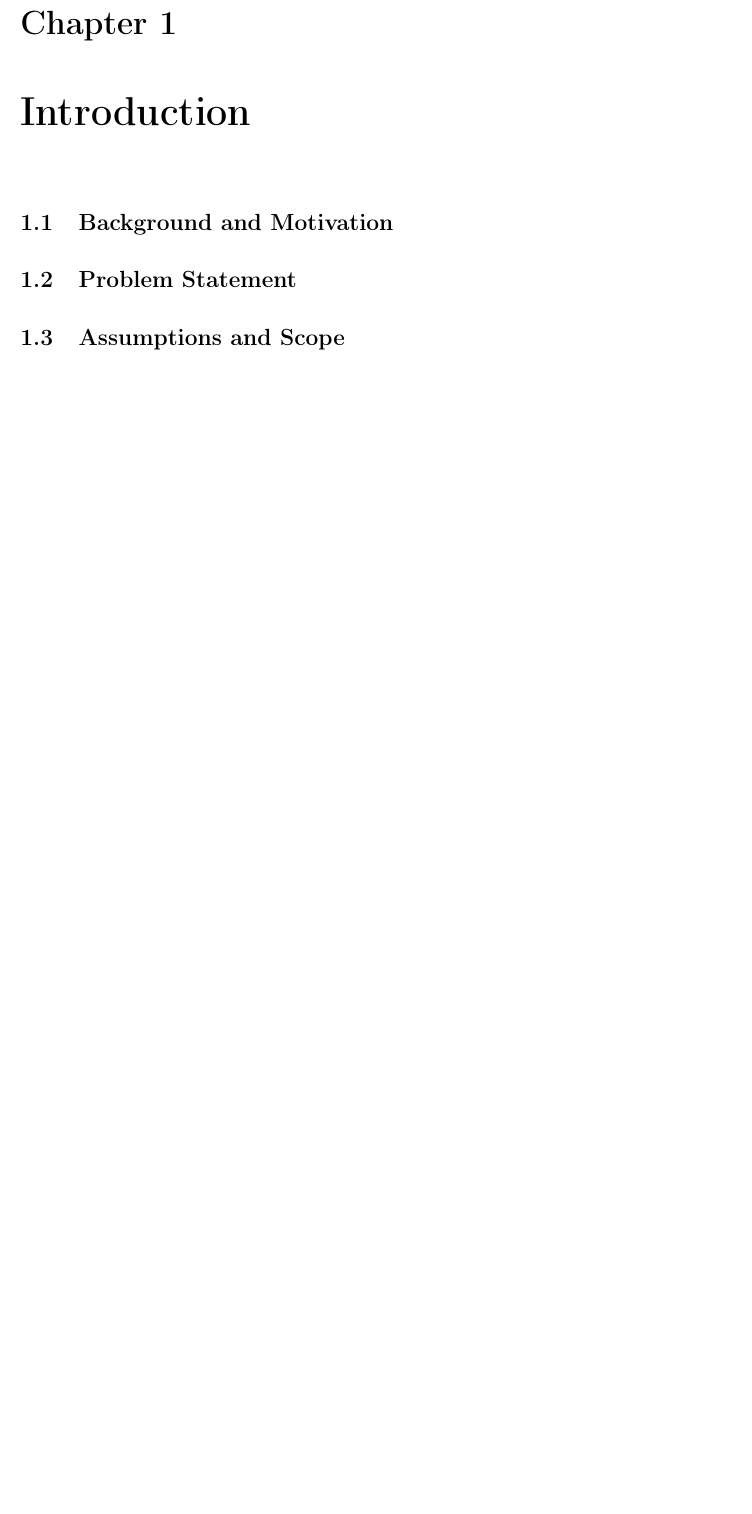
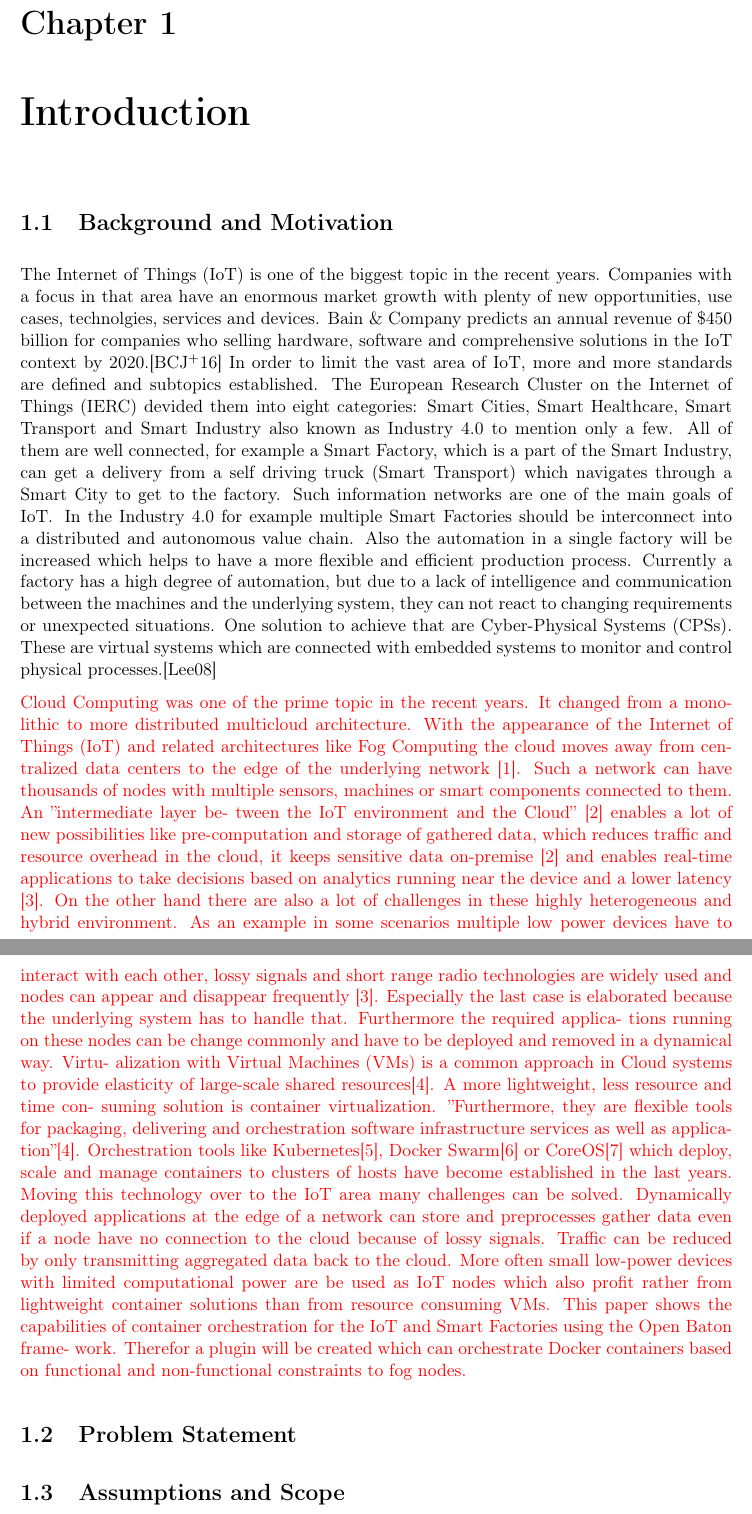
Before and after one commit to Neoklosch/Master-Thesis, a LaTeX thesis (thesis.tex, which reads bib/bibliography.bib, sections/002_introduction.tex, sections/xx3_acronyms.tex): part of page 10 of 27 before the commit and two parts of pages 10 and 11 of 28 after it, the two joined at a grey line, cut so that both start at the same text, the shorter picture padded with empty space. The pictures show the PDF file Master_Thesis_-_Markus_Paeschke.pdf that the author committed with the source.

```diff
--- a/bib/bibliography.bib
+++ b/bib/bibliography.bib
@@ -273,3 +277,8 @@
+	year={2016},
+	url={http://bain.com/publications/articles/how-providers-can-succeed-in-the-internet-of-things.aspx},
+  note={Accessed: 2017-02-20}
+}
+
 
 
 
@@ -400,0 +414,4 @@
+	year={2011},
+	institution={IERC - European Research Cluster on the Internet of Things},
+	url={http://www.theinternetofthings.eu/sites/default/files/Rob%20van%20Kranenburg/IERC_IoT-Pan%20European%20Research%20and%20Innovation%20Vision_2011.pdf; letzter Zugriff: 27.06.2016, 14:07 Uhr},
+}
--- a/sections/002_introduction.tex
+++ b/sections/002_introduction.tex
@@ -4,15 +4,46 @@
 
 % Research Context - Forschungskontext
 % -- IoT
-
+The \ac{IoT} is one of the biggest topic in the recent years.
+Companies with a focus in that area have an enormous market growth with plenty of new opportunities, use cases, technolgies, services and devices.
+Bain \& Company predicts an annual revenue of \$450 billion for companies who selling hardware, software and comprehensive solutions in the \ac{IoT} context by 2020.\cite{Bosche:2016}
+In order to limit the vast area of \ac{IoT}, more and more standards are defined and subtopics established.
+The \ac{IERC} devided them into eight categories: Smart Cities, Smart Healthcare, Smart Transport and Smart Industry also known as Industry 4.0 to mention only a few.
+All of them are well connected, for example a Smart Factory, which is a part of the Smart Industry, can get a delivery from a self driving truck (Smart Transport) which navigates through a Smart City to get to the factory.
+Such information networks are one of the main goals of \ac{IoT}.
 % Research Area - Forschungsgebiet
 % -- Smart Factories
-
+In the Industry 4.0 for example multiple Smart Factories should be interconnect into a distributed and autonomous value chain.
+Also the automation in a single factory will be increased which helps to have a more flexible and efficient production process.
+Currently a factory has a high degree of automation, but due to a lack of intelligence and communication between the machines and the underlying system, they can not react to changing requirements or unexpected situations.
 % Application Area - Anwendungsbereich
 % -- CS & CPS
+One solution to achieve that are \acp{CPS}.
+These are virtual systems which are connected with embedded systems to monitor and control physical processes.\cite{Lee:2008}
+Before the appereance of \acp{CPS} a normal \acp{CS} was passive, means it could not interact with the physical world.\cite{Poovendran:2010}
 
 % Research Focus - Forschungsschwerpunkt aka Praxisproblem
 % -- Virtualization, Orchestration, Deployment of functions
+\todo{Cloud Computing was one of the prime topic in the recent years.
+It changed from a monolithic to more distributed multicloud architecture.
+With the appearance of the Internet of Things (IoT) and related architectures like Fog Computing the cloud moves away from centralized data centers to the edge of the underlying network [1].
+Such a network can have thousands of nodes with multiple sensors, machines or smart components connected to them.
+An ”intermediate layer be- tween the IoT environment and the Cloud” [2] enables a lot of new possibilities like pre-computation and storage of gathered data, which reduces traffic and resource overhead in the cloud, it keeps sensitive data on-premise [2] and enables real-time applications to take decisions based on analytics running near the device and a lower latency [3].
+On the other hand there are also a lot of challenges in these highly heterogeneous and hybrid environment.
+As an example in some scenarios multiple low power devices have to interact with each other, lossy signals and short range radio technologies are widely used and nodes can appear and disappear frequently [3].
+Especially the last case is elaborated because the underlying system has to handle that.
+Furthermore the required applica- tions running on these nodes can be change commonly and have to be deployed and removed in a dynamical way.
+Virtu- alization with Virtual Machines (VMs) is a common approach in Cloud systems to provide elasticity of large-scale shared resources[4].
+A more lightweight, less resource and time con- suming solution is container virtualization.
+”Furthermore, they are flexible tools for packaging, delivering and orchestration software infrastructure services as well as application”[4].
+Orchestration tools like Kubernetes[5], Docker Swarm[6] or CoreOS[7] which deploy, scale and manage containers to clusters of hosts have become established in the last years.
+Moving this technology over to the IoT area many challenges can be solved.
+Dynamically deployed applications at the edge of a network can store and preprocesses gather data even if a node have no connection to the cloud because of lossy signals.
+Traffic can be reduced by only transmitting aggregated data back to the cloud.
+More often small low-power devices with limited computational power are be used as IoT nodes which also profit rather from lightweight container solutions than from resource consuming VMs.
+This paper shows the capabilities of container orchestration for the IoT and Smart Factories using the Open Baton frame- work.
+Therefor a plugin will be created which can orchestrate Docker containers based on functional and non-functional constraints to fog nodes.}
+
 
 % Taxonomy - Taxonomie
 
--- a/sections/xx3_acronyms.tex
+++ b/sections/xx3_acronyms.tex
@@ -20,6 +20,7 @@
     \acro{H2H}{Human-to-Human}
     \acro{H2M}{Human-to-Machine}
     % I
+    \acro{IERC}{European Research Cluster on the Internet of Things}
     \acro{IoE}{Internet of Energy}
     \acro{IoP}{Internet of People}
     \acro{IoS}{Internet of Services}
```
Also changed, not shown: sections/003_state_of_the_art.tex (+4 -4 lines), Master_Thesis_-_Markus_Paeschke.pdf, bib/bibliography.bib (14 more changed lines).
